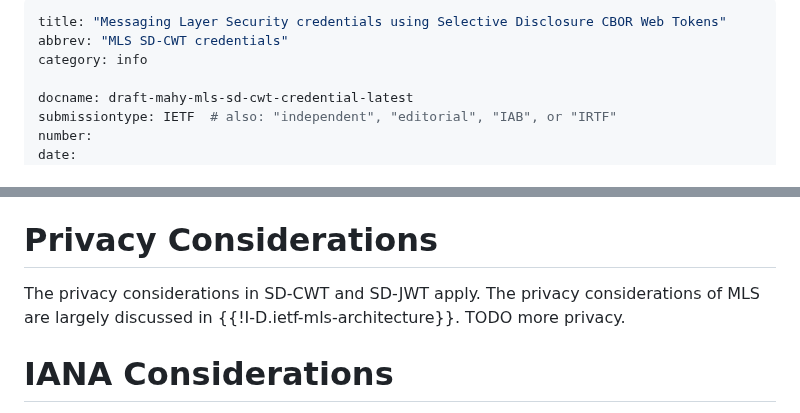
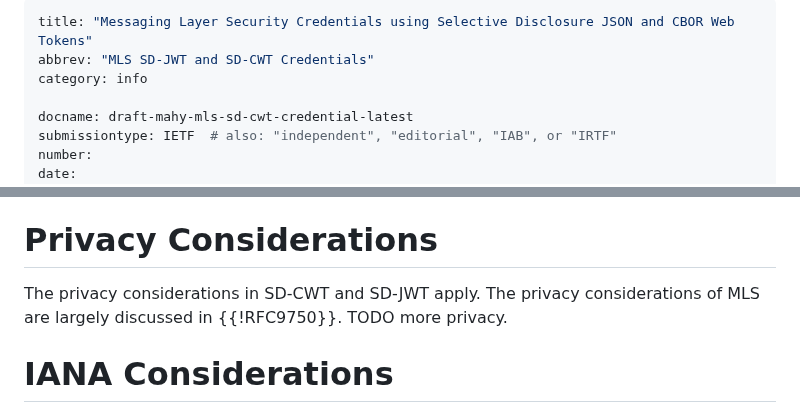
Before and after one commit to rohanmahy/mls-sd-cwt-credential, a Markdown page: draft-mahy-mls-sd-cwt-credential.md, 2 parts joined by grey strips. GitHub-like rendering.

Commit message:
Slight tweak to title; update refs

```diff
--- a/draft-mahy-mls-sd-cwt-credential.md
+++ b/draft-mahy-mls-sd-cwt-credential.md
@@ -1,6 +1,6 @@
 ---
-title: "Messaging Layer Security credentials using Selective Disclosure CBOR Web Tokens"
-abbrev: "MLS SD-CWT credentials"
+title: "Messaging Layer Security Credentials using Selective Disclosure JSON and CBOR Web Tokens"
+abbrev: "MLS SD-JWT and SD-CWT Credentials"
 category: info
 
 docname: draft-mahy-mls-sd-cwt-credential-latest
@@ -157,7 +157,7 @@ TODO more security.
 
 # Privacy Considerations
 
-The privacy considerations in SD-CWT and SD-JWT apply. The privacy considerations of MLS are largely discussed in {{!I-D.ietf-mls-architecture}}.
+The privacy considerations in SD-CWT and SD-JWT apply. The privacy considerations of MLS are largely discussed in {{!RFC9750}}.
 TODO more privacy.
 
 # IANA Considerations
```
